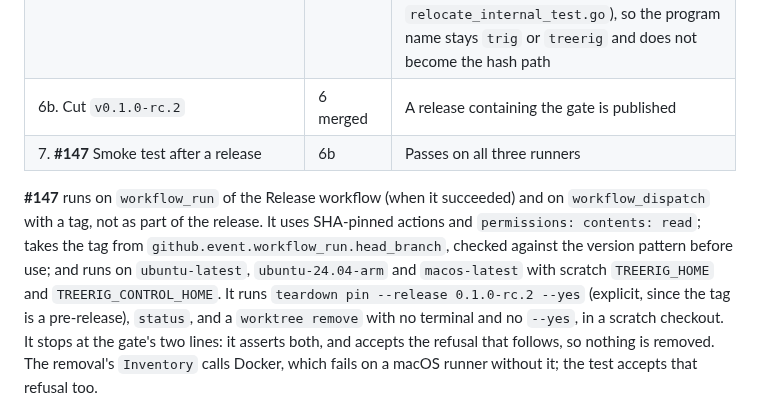
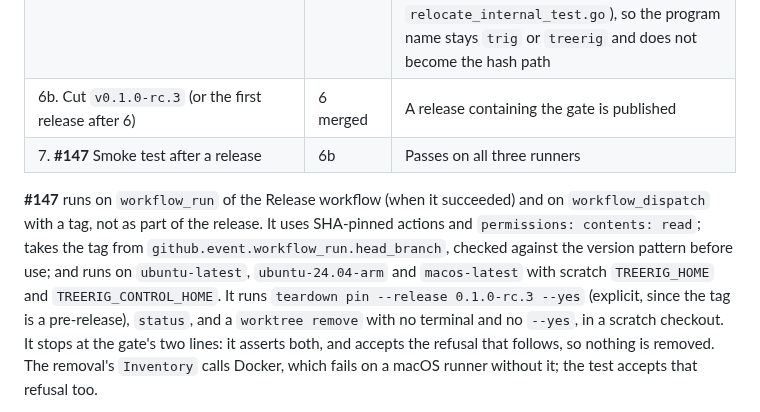
Before and after one commit to sofired/treerig, a Markdown page: docs/design/teardown.md, the part around the change. Drawn GitHub-style.

```diff
--- a/docs/design/teardown.md
+++ b/docs/design/teardown.md
@@ -805,7 +805,7 @@ linux/arm64 and macOS arm64 hardware, and that a release contains the gate.
 | 4. `teardown pin --release X.Y.Z` / `--latest`: `internal/releasefetch`, cosign, extraction, per-platform digests | 3 | Works against `httptest` and the snapshot's `dist/`; a wrong-tag signature, a bad digest, a missing or old cosign, a 404 and a hostile archive each refuse. The flag rules become: `--file` requires `--sha256` and `--release`; a download takes `--release` or `--latest`. So "Missing required flag: --file." (and its plural) changes to ask for a source, and `teardownPinCommand` and the goldens that quote it, the missing-flag ones included, change to `--latest` or `--release X.Y.Z`. The `httptest` base URL must end `/releases/download/v<release>/` (the pin store refuses any other), and its fixtures carry all four platforms' archive digests. The noexec mapping (an EACCES or ENOEXEC when the stored binary is first executed, naming the mount) belongs to the gate: pin never executes the stored binary (below). Delivered in step 4: the download forms, `teardownPinCommand` and the goldens that quote it |
 | 5. CI: the cosign install, the snapshot pin flow, the package-hash check, CONTRIBUTING's list | 4 | Green on a pull request, with cosign required rather than skipped (the hermetic sign and verify flags were run against cosign v3.0.6 in step 4, and "CI" above matches them) |
 | 6. **#146** The fail-closed gate and `--dev-teardown`; the relocation paragraph in `docs/worktrees.md`; every suite that runs `worktree remove` through a binary pins first | 3, 4, the first tag | Removal without a pin or the flag refuses with the exact text; with a pin it runs the stored copy. Verify and execute through one descriptor or a copy: `teardown.InspectBinary` hashes the file it opened, but an exec of the path afterwards could run swapped bytes The gate must exec the pinned binary with the caller's `argv[0]` (as `worktree remove`'s relocation does, pinned by a test in `relocate_internal_test.go`), so the program name stays `trig` or `treerig` and does not become the hash path |
-| 6b. Cut `v0.1.0-rc.2` | 6 merged | A release containing the gate is published |
+| 6b. Cut `v0.1.0-rc.3` (or the first release after 6) | 6 merged | A release containing the gate is published |
 | 7. **#147** Smoke test after a release | 6b | Passes on all three runners |
 
 **#147** runs on `workflow_run` of the Release workflow (when it succeeded) and on
@@ -814,7 +814,7 @@ actions and `permissions: contents: read`; takes the tag from
 `github.event.workflow_run.head_branch`, checked against the version pattern
 before use; and runs on `ubuntu-latest`, `ubuntu-24.04-arm` and `macos-latest`
 with scratch `TREERIG_HOME` and `TREERIG_CONTROL_HOME`. It runs
-`teardown pin --release 0.1.0-rc.2 --yes` (explicit, since the tag is a
+`teardown pin --release 0.1.0-rc.3 --yes` (explicit, since the tag is a
 pre-release), `status`, and a `worktree remove` with no terminal and no `--yes`, in a scratch checkout. It
 stops at the gate's two lines: it asserts both, and accepts the refusal that
 follows, so nothing is removed. The removal's `Inventory` calls Docker, which fails on a
```
Also changed, not shown: README.md (+2 -1 lines).
